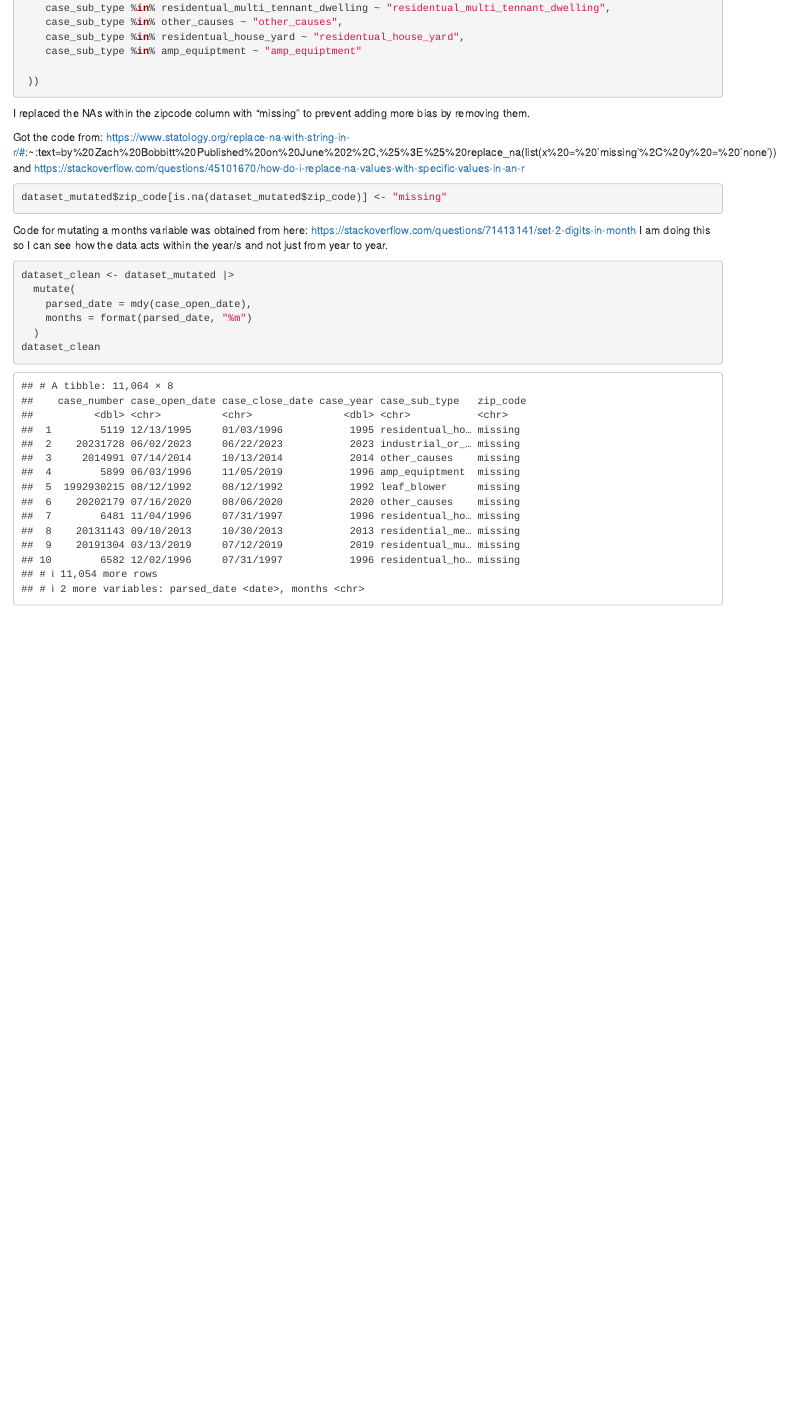
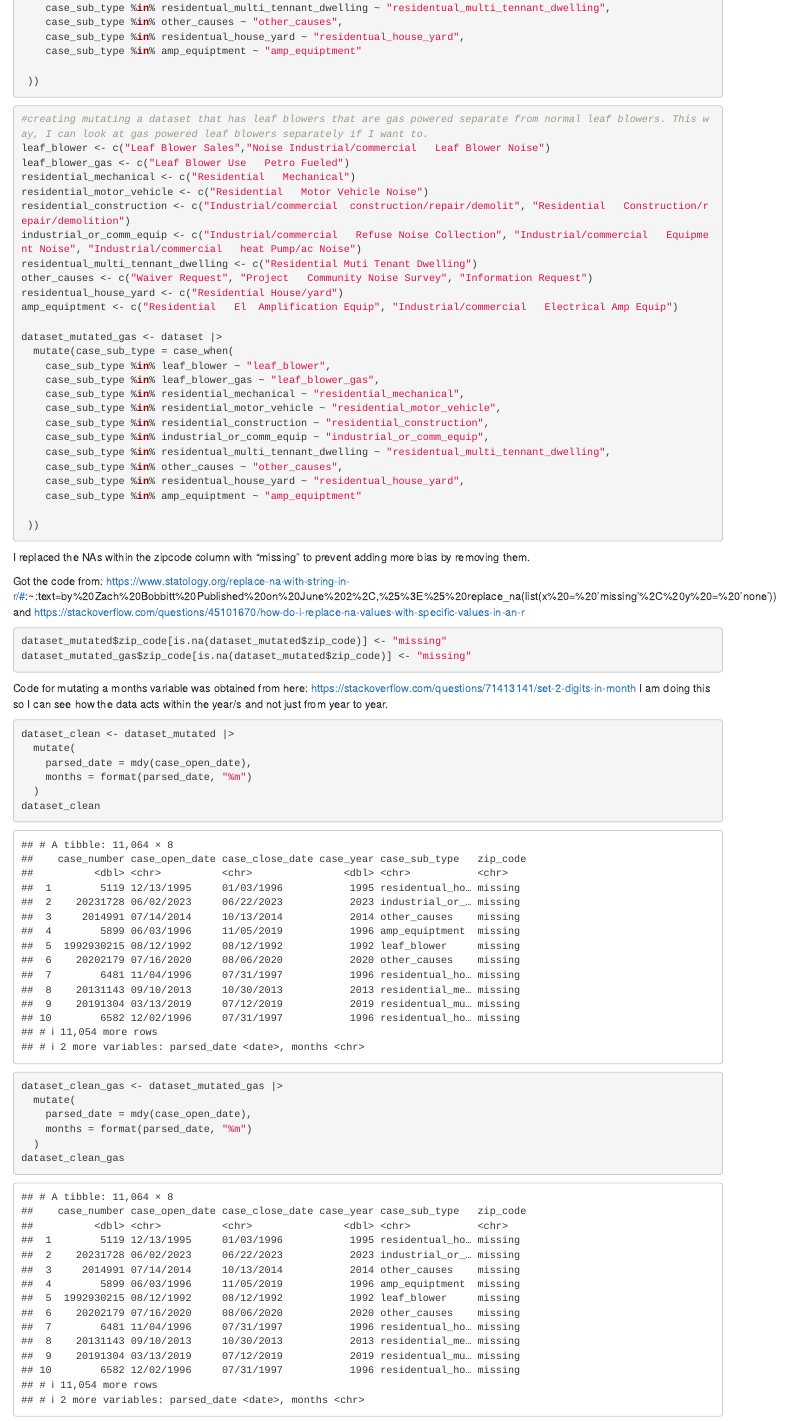
Before and after one commit to ricecrackerLMC/Lily-Chang-Capstone-Noise-Complaints, an R Markdown document (ingestion/notebooks/LilyChang_Capstone_Cleaning.Rmd): the page in a window 1100 px wide, from 1620 px down. Rendered offline with R 4.5, knitr and Pandoc, with nearby package versions; some code elsewhere in the file could not run offline.

Commit message:
Add files via upload

````diff
--- a/ingestion/notebooks/LilyChang_Capstone_Cleaning.Rmd
+++ b/ingestion/notebooks/LilyChang_Capstone_Cleaning.Rmd
@@ -62,6 +62,35 @@ dataset_mutated <- dataset |>
  ))
 ```
 
+```{r}
+#creating mutating a dataset that has leaf blowers that are gas powered separate from normal leaf blowers. This way, I can look at gas powered leaf blowers separately if I want to.
+leaf_blower <- c("Leaf Blower Sales","Noise Industrial/commercial   Leaf Blower Noise")
+leaf_blower_gas <- c("Leaf Blower Use   Petro Fueled")
+residential_mechanical <- c("Residential   Mechanical")
+residential_motor_vehicle <- c("Residential   Motor Vehicle Noise")
+residential_construction <- c("Industrial/commercial  construction/repair/demolit", "Residential   Construction/repair/demolition")
+industrial_or_comm_equip <- c("Industrial/commercial   Refuse Noise Collection", "Industrial/commercial   Equipment Noise", "Industrial/commercial   heat Pump/ac Noise")
+residentual_multi_tennant_dwelling <- c("Residential Muti Tenant Dwelling")
+other_causes <- c("Waiver Request", "Project   Community Noise Survey", "Information Request")
+residentual_house_yard <- c("Residential House/yard")
+amp_equiptment <- c("Residential   El  Amplification Equip", "Industrial/commercial   Electrical Amp Equip")
+
+dataset_mutated_gas <- dataset |>
+  mutate(case_sub_type = case_when(
+    case_sub_type %in% leaf_blower ~ "leaf_blower",
+    case_sub_type %in% leaf_blower_gas ~ "leaf_blower_gas",
+    case_sub_type %in% residential_mechanical ~ "residential_mechanical",
+    case_sub_type %in% residential_motor_vehicle ~ "residential_motor_vehicle",
+    case_sub_type %in% residential_construction ~ "residential_construction",
+    case_sub_type %in% industrial_or_comm_equip ~ "industrial_or_comm_equip",
+    case_sub_type %in% residentual_multi_tennant_dwelling ~ "residentual_multi_tennant_dwelling",
+    case_sub_type %in% other_causes ~ "other_causes",
+    case_sub_type %in% residentual_house_yard ~ "residentual_house_yard",
+    case_sub_type %in% amp_equiptment ~ "amp_equiptment"
+
+ ))
+```
+
 
 I replaced the NAs within the zipcode column with "missing" to prevent adding more bias by removing them.
 
@@ -70,6 +99,8 @@ and https://stackoverflow.com/questions/45101670/how-do-i-replace-na-values-with
 
 ```{r}
 dataset_mutated$zip_code[is.na(dataset_mutated$zip_code)] <- "missing"
+dataset_mutated_gas$zip_code[is.na(dataset_mutated$zip_code)] <- "missing"
+
 ```
 
 Code for mutating a months variable was obtained from here: https://stackoverflow.com/questions/71413141/set-2-digits-in-month
@@ -82,6 +113,13 @@ dataset_clean <- dataset_mutated |>
     months = format(parsed_date, "%m")
   )
 dataset_clean
+
+dataset_clean_gas <- dataset_mutated_gas |>
+  mutate(
+    parsed_date = mdy(case_open_date),
+    months = format(parsed_date, "%m")
+  )
+dataset_clean_gas
 ```
 
 #### Starting the Construction Dataset cleaning
````
